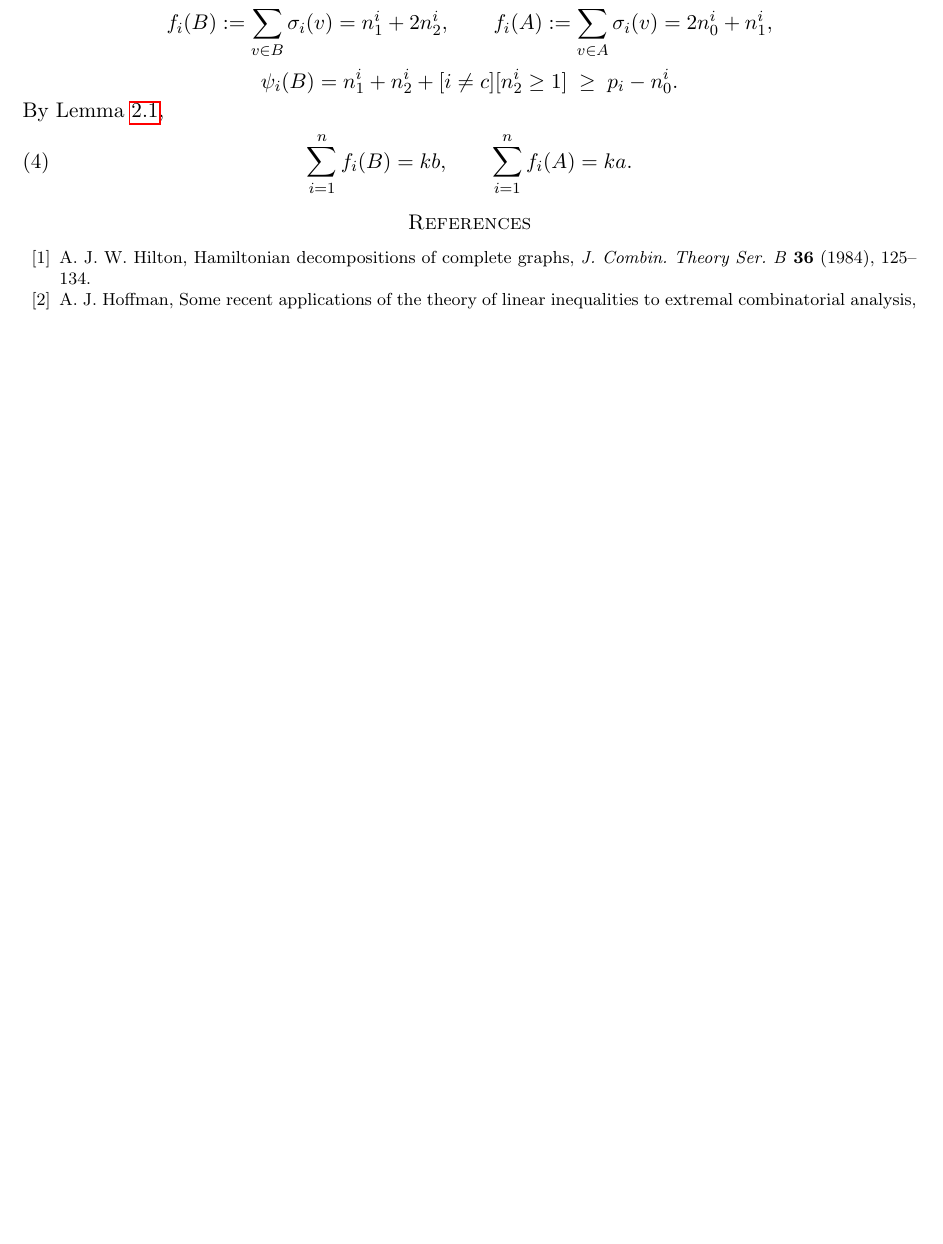
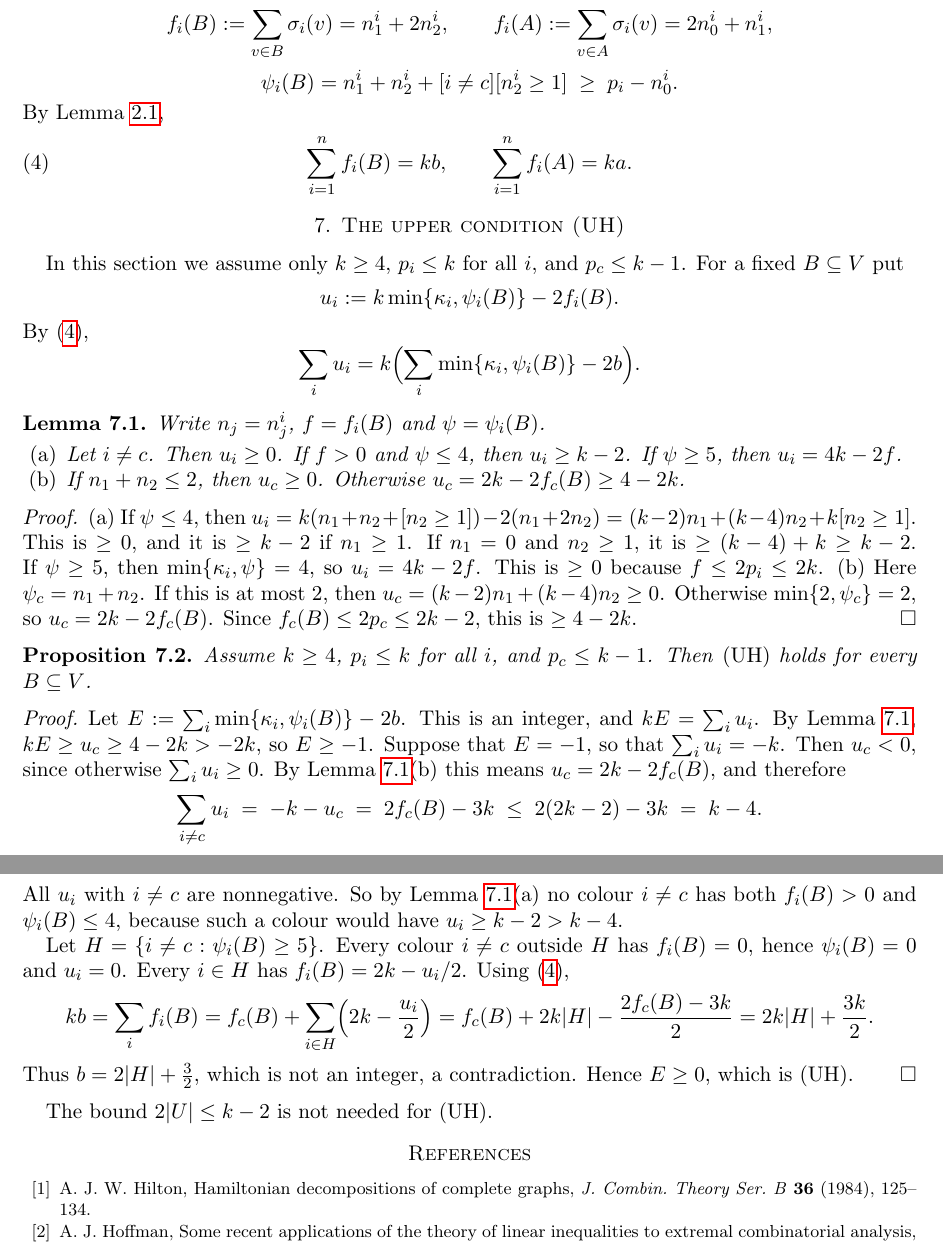
Before and after one commit to rooster4166/Manuscripts, a LaTeX paper (manuscripts/jm-repair/jm-repair.tex): part of page 9 of 9 before the commit and two parts of pages 9 and 10 of 10 after it, the two joined at a grey line, cut so that both start at the same text, the shorter picture padded with empty space. Compiled offline with pdfLaTeX.

Commit message:
jm-repair: section 7 (proof of the upper cut condition)
Co-Authored-By: Claude Opus 5.5 <noreply@anthropic.com>
Claude-Session: https://claude.ai/code/session_01FxXpViBmJMBd6Z1TwXR2yw

```diff
--- a/manuscripts/jm-repair/jm-repair.tex
+++ b/manuscripts/jm-repair/jm-repair.tex
@@ -616,6 +616,64 @@ By Lemma~\ref{lem:slots},
 \sum_{i=1}^n f_i(B)=kb,\qquad \sum_{i=1}^n f_i(A)=ka .
 \end{equation}
 
+\section{The upper condition (UH)}\label{sec:upper}
+
+In this section we assume only $k\ge4$, $p_i\le k$ for all $i$, and $p_c\le k-1$. For a fixed
+$B\subseteq V$ put
+\[
+u_i:=k\min\{\kappa_i,\psi_i(B)\}-2f_i(B).
+\]
+By \eqref{eq:slotsum},
+\[
+\sum_{i}u_i=k\Bigl(\sum_i\min\{\kappa_i,\psi_i(B)\}-2b\Bigr).
+\]
+
+\begin{lemma}\label{lem:u}
+Write $n_j=n_j^i$, $f=f_i(B)$ and $\psi=\psi_i(B)$.
+\begin{enumerate}[label=\textup{(\alph*)},leftmargin=*]
+\item Let $i\ne c$. Then $u_i\ge0$. If $f>0$ and $\psi\le4$, then $u_i\ge k-2$. If $\psi\ge5$,
+then $u_i=4k-2f$.
+\item If $n_1+n_2\le2$, then $u_c\ge0$. Otherwise $u_c=2k-2f_c(B)\ge 4-2k$.
+\end{enumerate}
+\end{lemma}
+
+\begin{proof}
+(a) If $\psi\le4$, then
+$u_i=k(n_1+n_2+[n_2\ge1])-2(n_1+2n_2)=(k-2)n_1+(k-4)n_2+k[n_2\ge1]$.
+This is $\ge0$, and it is $\ge k-2$ if $n_1\ge1$. If $n_1=0$ and $n_2\ge1$, it is
+$\ge (k-4)+k\ge k-2$. If $\psi\ge5$, then $\min\{\kappa_i,\psi\}=4$, so $u_i=4k-2f$. This is
+$\ge0$ because $f\le 2p_i\le 2k$.
+(b) Here $\psi_c=n_1+n_2$. If this is at most $2$, then $u_c=(k-2)n_1+(k-4)n_2\ge0$. Otherwise
+$\min\{2,\psi_c\}=2$, so $u_c=2k-2f_c(B)$. Since $f_c(B)\le2p_c\le2k-2$, this is $\ge 4-2k$.
+\end{proof}
+
+\begin{proposition}\label{prop:UH}
+Assume $k\ge4$, $p_i\le k$ for all $i$, and $p_c\le k-1$. Then \textup{(UH)} holds for every
+$B\subseteq V$.
+\end{proposition}
+
+\begin{proof}
+Let $E:=\sum_i\min\{\kappa_i,\psi_i(B)\}-2b$. This is an integer, and $kE=\sum_iu_i$. By
+Lemma~\ref{lem:u}, $kE\ge u_c\ge 4-2k>-2k$, so $E\ge-1$. Suppose that $E=-1$, so that
+$\sum_iu_i=-k$. Then $u_c<0$, since otherwise $\sum_i u_i\ge0$. By Lemma~\ref{lem:u}(b) this
+means $u_c=2k-2f_c(B)$, and therefore
+\[
+\sum_{i\ne c}u_i\;=\;-k-u_c\;=\;2f_c(B)-3k\;\le\;2(2k-2)-3k\;=\;k-4 .
+\]
+All $u_i$ with $i\ne c$ are nonnegative. So by Lemma~\ref{lem:u}(a) no colour $i\ne c$ has both
+$f_i(B)>0$ and $\psi_i(B)\le4$, because such a colour would have $u_i\ge k-2>k-4$.
+
+Let $H=\{i\ne c:\psi_i(B)\ge5\}$. Every colour $i\ne c$ outside $H$ has $f_i(B)=0$, hence
+$\psi_i(B)=0$ and $u_i=0$. Every $i\in H$ has $f_i(B)=2k-u_i/2$. Using \eqref{eq:slotsum},
+\[
+kb=\sum_if_i(B)=f_c(B)+\sum_{i\in H}\Bigl(2k-\frac{u_i}{2}\Bigr)
+=f_c(B)+2k|H|-\frac{2f_c(B)-3k}{2}=2k|H|+\frac{3k}{2}.
+\]
+Thus $b=2|H|+\tfrac32$, which is not an integer, a contradiction. Hence $E\ge0$, which is (UH).
+\end{proof}
+
+The bound $2|U|\le k-2$ is not needed for (UH).
+
 %%BODY%%
 
 \begin{thebibliography}{99}
```
